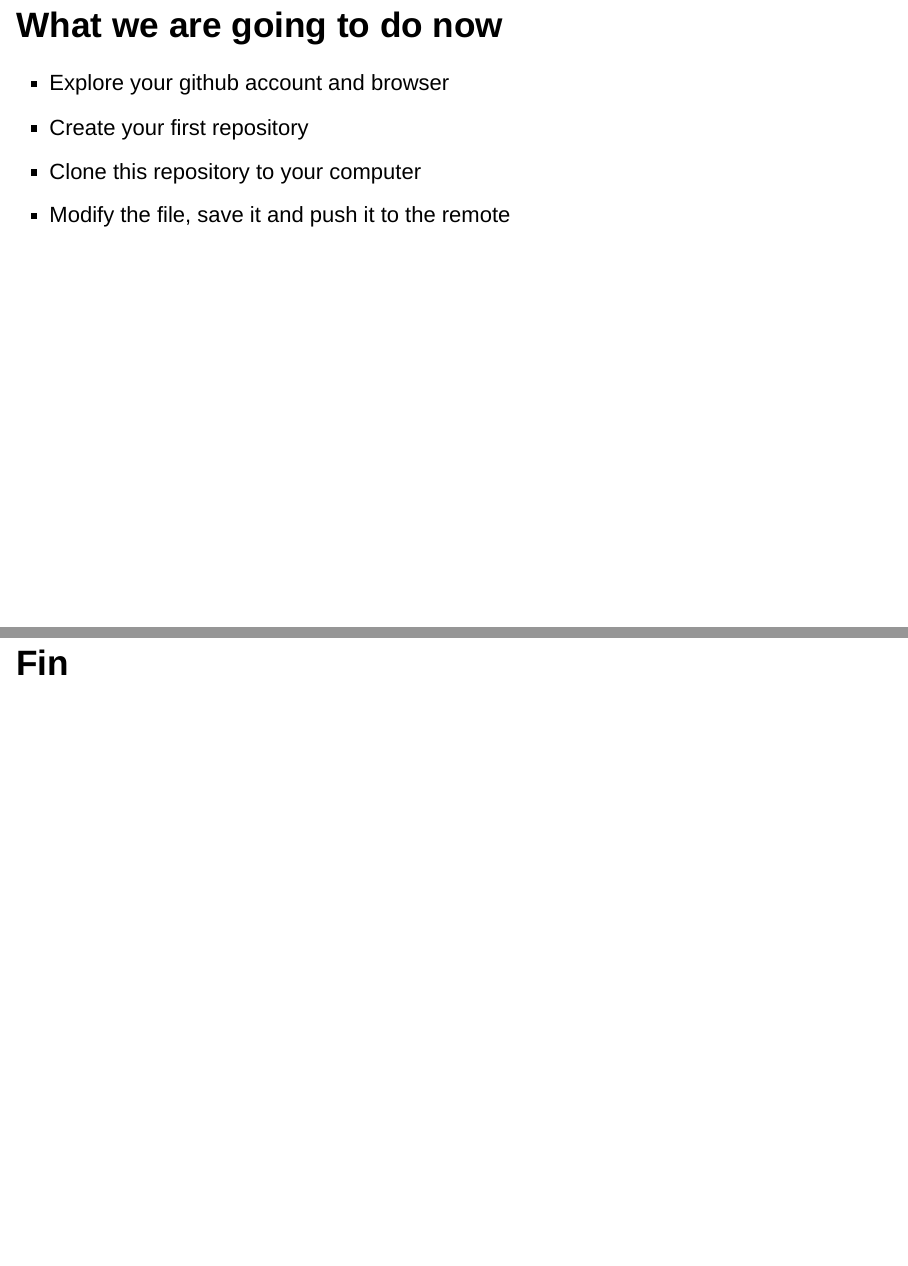
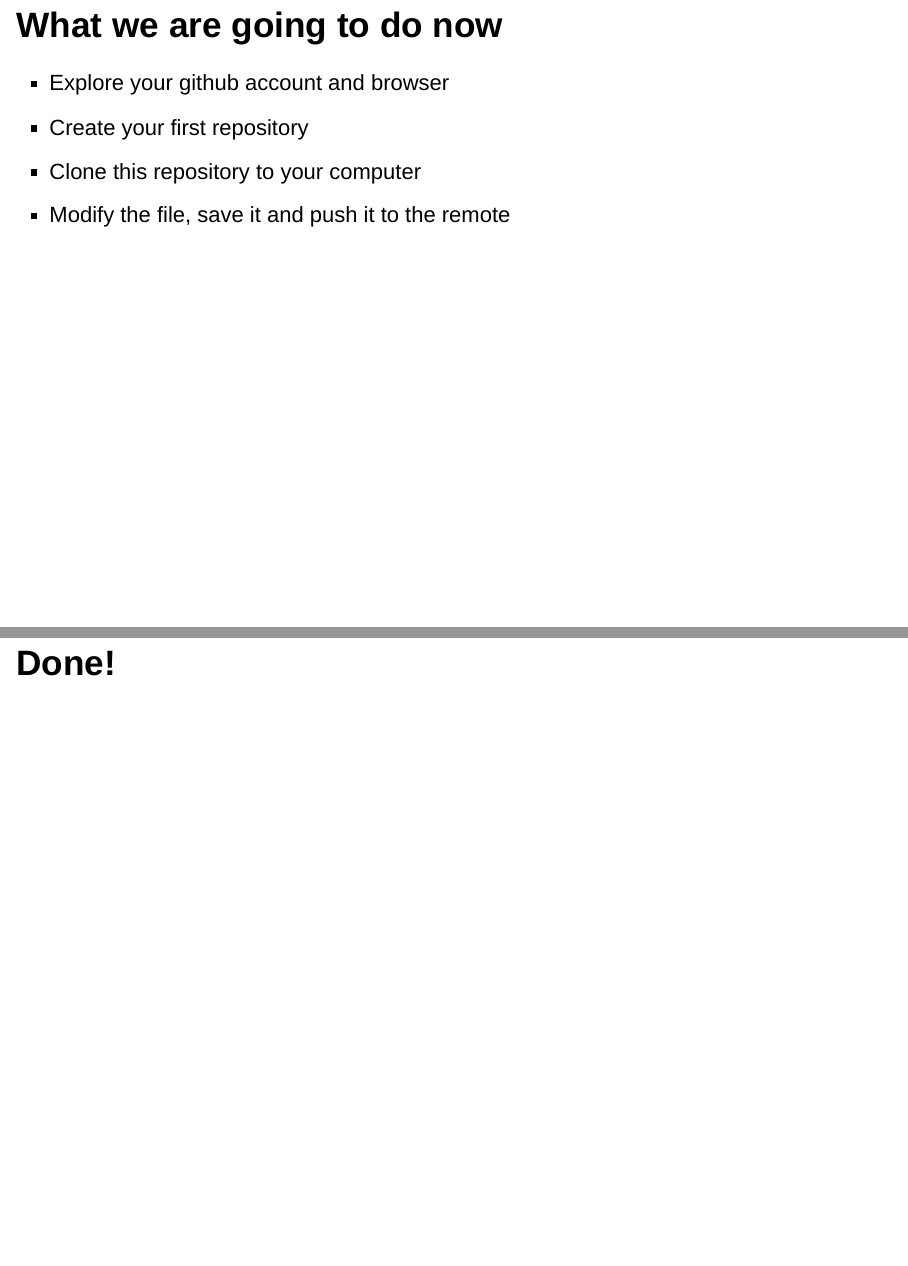
Before and after one commit to BirteA/Github_introduction, an R Markdown document (labmeeting_slides.Rmd): pages 38 and 39 of 39, joined at a grey line. Rendered offline with R 4.5, knitr and Pandoc, with nearby package versions; drawn as Slidy slides in place of the format the file asks for.

Commit message:
Nicer last words

```diff
--- a/labmeeting_slides.Rmd
+++ b/labmeeting_slides.Rmd
@@ -186,4 +186,4 @@ output:
 * Clone this repository to your computer
 * Modify the file, save it and push it to the remote
 
-# Fin
+# Done!
```
